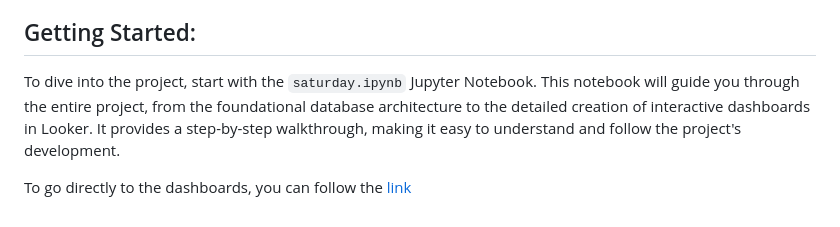
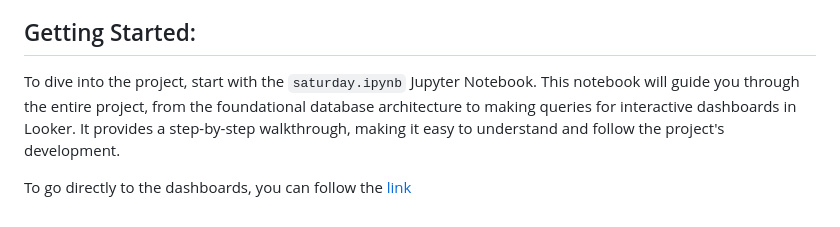
Before and after one commit to vladislavsherwood/Saturday, a Markdown page: README.md, the part around the change. Drawn GitHub-style.

```diff
--- a/README.md
+++ b/README.md
@@ -30,6 +30,6 @@ Saturday is a pet project that exemplifies a comprehensive data architecture for
 
 
 ## Getting Started:
-To dive into the project, start with the `saturday.ipynb` Jupyter Notebook. This notebook will guide you through the entire project, from the foundational database architecture to the detailed creation of interactive dashboards in Looker. It provides a step-by-step walkthrough, making it easy to understand and follow the project's development.
+To dive into the project, start with the `saturday.ipynb` Jupyter Notebook. This notebook will guide you through the entire project, from the foundational database architecture to making queries for interactive dashboards in Looker. It provides a step-by-step walkthrough, making it easy to understand and follow the project's development.
 
 To go directly to the dashboards, you can follow the [link](https://lookerstudio.google.com/u/0/reporting/595e5728-fdf4-4dce-8241-f74bdfa2456a/page/8IAnD)
```
